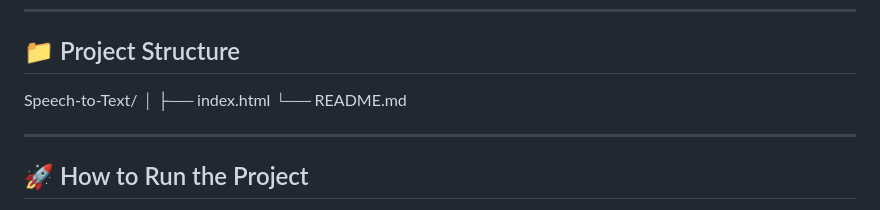
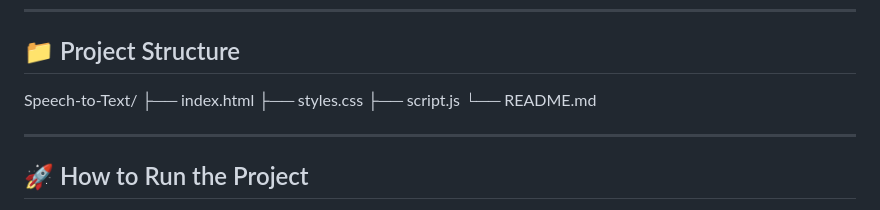
Before and after one commit to mgurujagannathareddy/voice-text-website, a Markdown page: README.md, the part around the change. Rendered like a GitHub page.

```diff
--- a/README.md
+++ b/README.md
@@ -168,8 +168,9 @@ All logic and implementation were written manually for learning purposes.
 ## 📁 Project Structure
 
 Speech-to-Text/
-│
 ├── index.html
+├── styles.css
+├── script.js
 └── README.md
 
 
```
